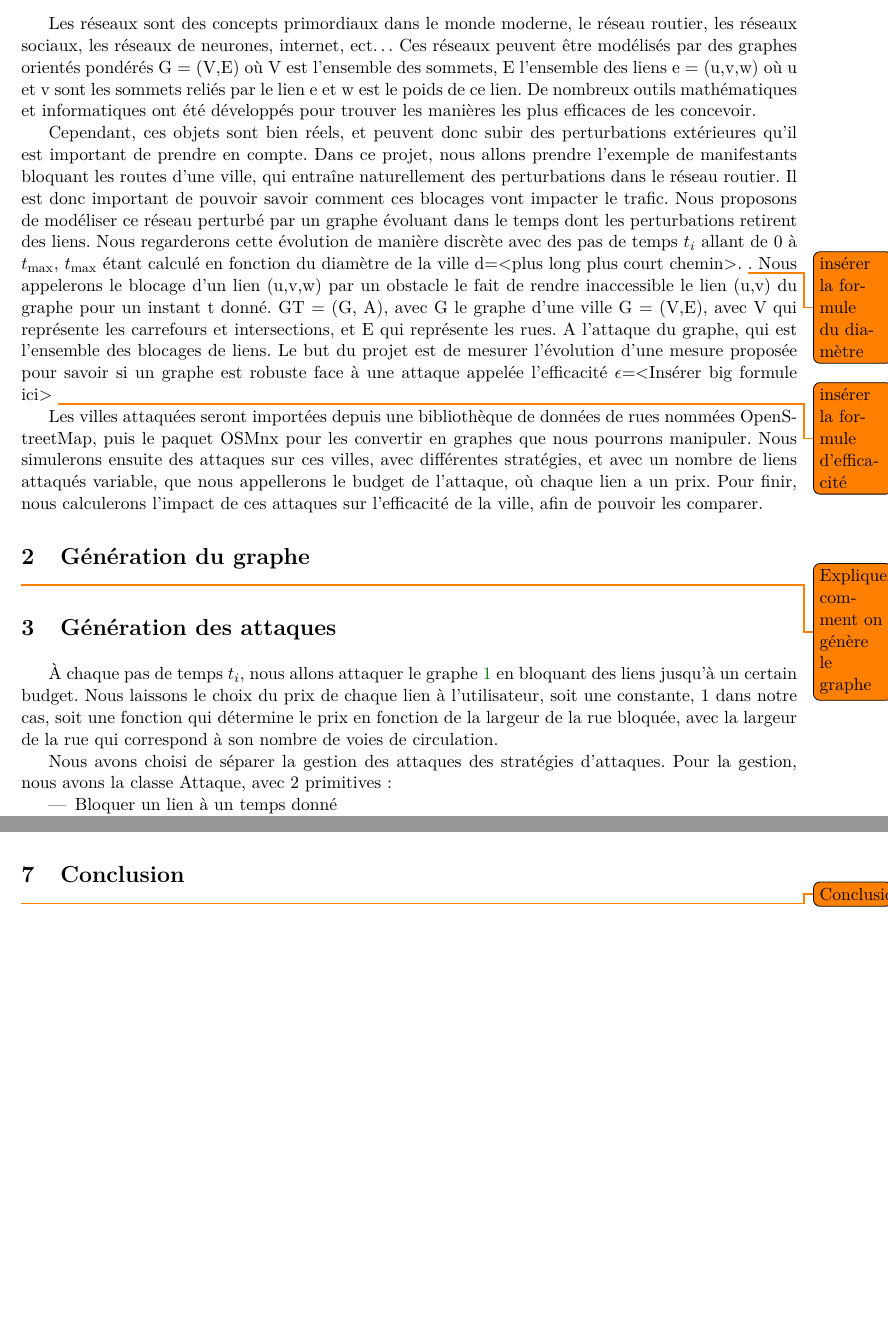
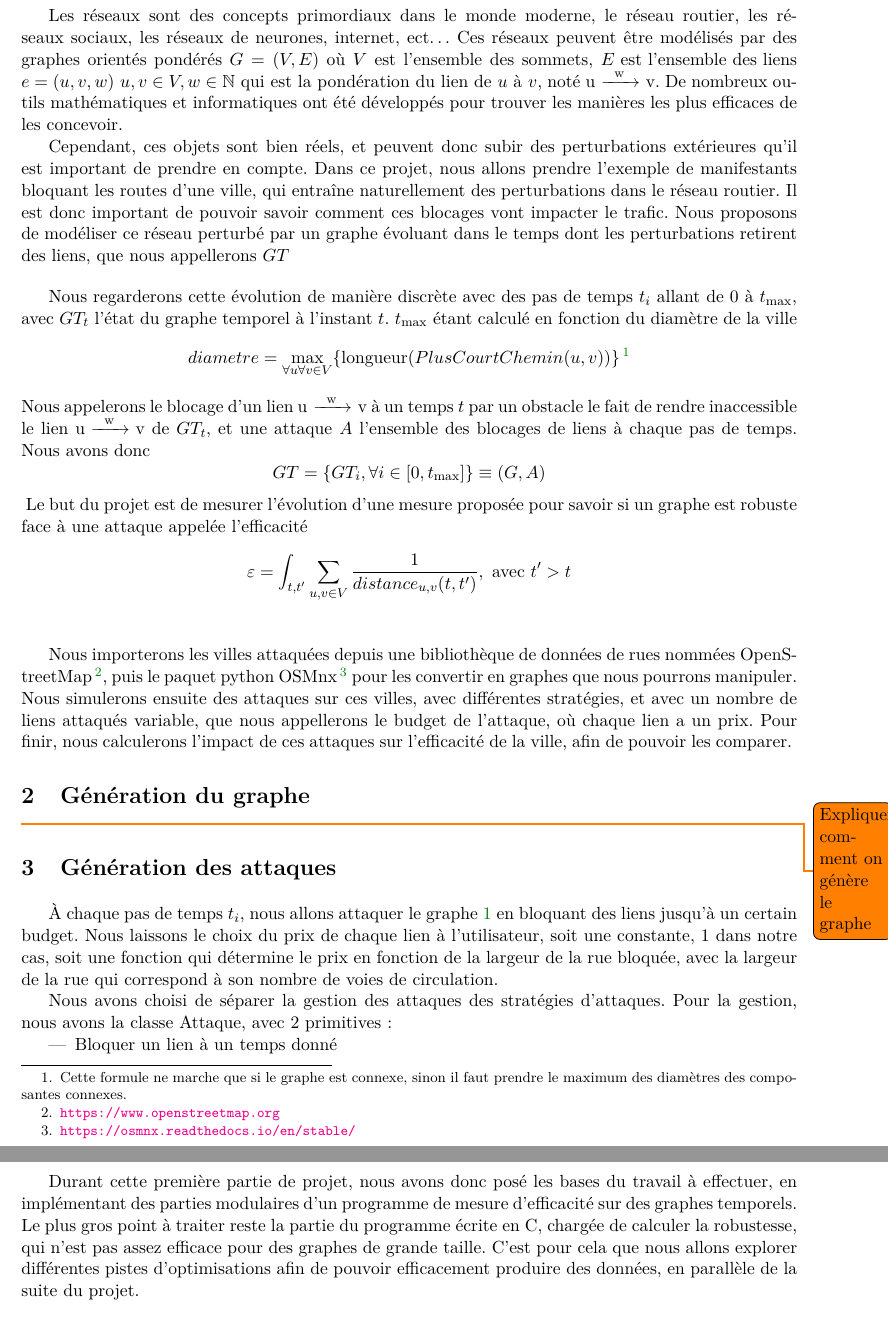
Before and after one commit to Fur0rem/LSRT, a LaTeX paper (docs/compte_rendus/cr_intermediaire/main.tex, which reads docs/compte_rendus/cr_intermediaire/preamble.tex, docs/compte_rendus/cr_intermediaire/sections/conclusion.tex, docs/compte_rendus/cr_intermediaire/sections/introduction.tex): two parts of pages 2 and 6 of 7 before the commit and two parts of pages 2 and 7 of 7 after it, joined at a grey line, cut so that both start at the same text, the shorter picture padded with empty space. Compiled offline with pdfLaTeX.

Commit message:
il reste gener graphe + simu à faire

```diff
--- a/docs/compte_rendus/cr_intermediaire/preamble.tex
+++ b/docs/compte_rendus/cr_intermediaire/preamble.tex
@@ -15,6 +15,7 @@
 \usepackage{float} % Allows putting an [H] in \begin{figure} to specify the exact location of the figure
 \usepackage{wrapfig} % Allows in-line images such as the example fish picture
 \usepackage{adjustbox} % Required for fitting table to page
+\usepackage{mathtools} % Arrows with text above and below
 \graphicspath{{./images/}}		%chemin vers les images
 
 %% tables
@@ -65,3 +66,6 @@
 
 \setcounter{secnumdepth}{4}
 \setcounter{tocdepth}{4}
+
+\newcommand{\weightedlinkright}[1]{$\xrightarrow{\text{\hspace{0.2cm}\scriptsize{#1}\hspace{0.2cm}}}$} % Intermediate state, should not be used directly
+\newcommand{\link}[3]{\mbox{#1 \weightedlinkright{#2} #3}} % link from #1 to #3 with weight #2
--- a/docs/compte_rendus/cr_intermediaire/sections/conclusion.tex
+++ b/docs/compte_rendus/cr_intermediaire/sections/conclusion.tex
@@ -1,2 +1,7 @@
 \section{Conclusion}\label{sec:conclusion}
-\todo{Conclusion}
+
+Durant cette première partie de projet, nous avons donc posé les bases du travail à
+effectuer, en implémentant des parties modulaires d'un programme de mesure d'efficacité sur des graphes temporels.
+Le plus gros point à traiter reste la partie du programme écrite en C, chargée de calculer la robustesse, qui n'est pas
+assez efficace pour des graphes de grande taille. C'est pour cela que nous allons
+explorer différentes pistes d'optimisations afin de pouvoir efficacement produire des données, en parallèle de la suite du projet.
--- a/docs/compte_rendus/cr_intermediaire/sections/introduction.tex
+++ b/docs/compte_rendus/cr_intermediaire/sections/introduction.tex
@@ -1,21 +1,34 @@
 \section{Introduction}
 Les réseaux sont des concepts primordiaux dans le monde moderne, le réseau routier, les réseaux sociaux, les réseaux de neurones, internet, ect\dots
-Ces réseaux peuvent être modélisés par des graphes orientés pondérés G = (V,E) où V est l'ensemble des sommets, E l'ensemble des liens e = (u,v,w) où u et v sont les sommets reliés par le lien e et w est le poids de ce lien.
+Ces réseaux peuvent être modélisés par des graphes orientés pondérés $G = (V,E)$ où $V$ est l'ensemble des sommets, \mbox{$E$ est l'ensemble des liens} \mbox{$e = (u,v,w)$ $u,v \in V, w \in \mathbb{N}$ qui est la pondération du lien de $u$ à $v$},
+noté \link{u}{w}{v}.
 De nombreux outils mathématiques et informatiques ont été développés pour trouver les manières les plus efficaces de les concevoir.
 
 Cependant, ces objets sont bien réels, et peuvent donc subir des perturbations extérieures qu'il est important de prendre en compte.
 Dans ce projet, nous allons prendre l'exemple de manifestants bloquant les routes d'une ville, qui entraîne naturellement des perturbations dans le réseau routier.
 Il est donc important de pouvoir savoir comment ces blocages vont impacter le trafic.
-Nous proposons de modéliser ce réseau perturbé par un graphe évoluant dans le temps dont les perturbations retirent des liens.
-Nous regarderons cette évolution de manière discrète avec des pas de temps ${t_{i}}$ allant de 0 à ${t_{\max}}$, ${t_{\max}}$ étant calculé en fonction du diamètre de la ville d=<plus long plus court chemin>.
-\todo[nolist]{insérer la formule du diamètre}.
-Nous appelerons le blocage d'un lien (u,v,w) par un obstacle le fait de rendre inaccessible le lien (u,v) du graphe pour un instant t donné.
-GT = (G, A), avec
-G le graphe d'une ville G = (V,E), avec V qui représente les carrefours et intersections, et E qui représente les rues.
-A l'attaque du graphe, qui est l'ensemble des blocages de liens.\label{sec:explication_attaques}
-Le but du projet est de mesurer l'évolution d'une mesure proposée pour savoir si un graphe est robuste face à une attaque appelée l'efficacité ${\epsilon}$=<Insérer big formule ici>
-\todo[nolist]{insérer la formule d'efficacité}
+Nous proposons de modéliser ce réseau perturbé par un graphe évoluant dans le temps dont les perturbations retirent des liens, que nous appellerons $GT$
 
-Les villes attaquées seront importées depuis une bibliothèque de données de rues nommées OpenStreetMap, puis le paquet OSMnx pour les convertir en graphes que nous pourrons manipuler.
+\bigskip
+Nous regarderons cette évolution de manière discrète avec des pas de temps ${t_{i}}$ allant de 0 à ${t_{\max}}$, avec $GT_{t}$ l'état du graphe temporel à l'instant $t$.
+${t_{\max}}$ étant calculé en fonction du diamètre de la ville
+\begin{equation*}
+    {diametre = \max_{\forall u \forall v \in V} \{\text{longueur}(PlusCourtChemin(u,v))\}}
+\footnote{Cette formule ne marche que si le graphe est connexe, sinon il faut prendre le maximum des diamètres des composantes connexes.}
+\end{equation*}
+Nous appelerons le blocage d'un lien \link{u}{w}{v} à un temps $t$ par un obstacle le fait de rendre inaccessible le lien \link{u}{w}{v} de $GT_{t}$,
+et une attaque $A$ l'ensemble des blocages de liens à chaque pas de temps.
+Nous avons donc
+\begin{equation*}
+    GT = \{GT_{i}, \forall i \in [0, {t_{\max}}]\}
+    \equiv (G, A)
+\end{equation*}\label{sec:explication_attaques}
+Le but du projet est de mesurer l'évolution d'une mesure proposée pour savoir si un graphe est robuste face à une attaque appelée l'efficacité
+\begin{equation*}
+    \varepsilon = \int_{t,t'} \sum_{u,v \in V} \frac{1}{distance_{u,v}(t,t')}, \text{ avec } t' > t
+\end{equation*}
+\bigskip
+
+Nous importerons les villes attaquées depuis une bibliothèque de données de rues nommées OpenStreetMap\footnote{\url{https://www.openstreetmap.org}}, puis le paquet python OSMnx\footnote{\url{https://osmnx.readthedocs.io/en/stable/}} pour les convertir en graphes que nous pourrons manipuler.
 Nous simulerons ensuite des attaques sur ces villes, avec différentes stratégies, et avec un nombre de liens attaqués variable, que nous appellerons le budget de l'attaque, où chaque lien a un prix.
 Pour finir, nous calculerons l'impact de ces attaques sur l'efficacité de la ville, afin de pouvoir les comparer.
```
Also changed, not shown: docs/compte_rendus/cr_intermediaire/main.tex (+0 -4 lines), docs/compte_rendus/cr_intermediaire/sections/attaques.tex (+0 -1 lines), docs/compte_rendus/cr_intermediaire/sections/perspectives.tex (+10 -10 lines), docs/compte_rendus/cr_intermediaire/main.pdf.
